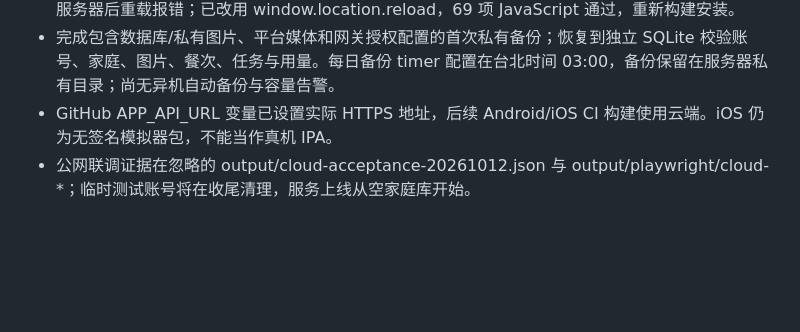
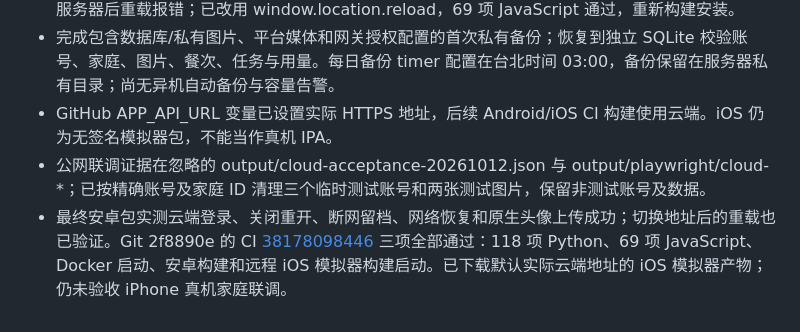
Before and after one commit to zhnuc/food_menu, a Markdown page: docs/backend-progress.md, the part around the change. Drawn GitHub-style; blank space fills up the shorter version.

```diff
--- a/docs/backend-progress.md
+++ b/docs/backend-progress.md
@@ -99,4 +99,5 @@
 - 安卓更新为默认云端 HTTPS；原生登录成功。联调发现空间位置函数遮蔽浏览器 location，导致切换服务器后重载报错；已改用 window.location.reload，69 项 JavaScript 通过，重新构建安装。
 - 完成包含数据库/私有图片、平台媒体和网关授权配置的首次私有备份；恢复到独立 SQLite 校验账号、家庭、图片、餐次、任务与用量。每日备份 timer 配置在台北时间 03:00，备份保留在服务器私有目录；尚无异机自动备份与容量告警。
 - GitHub APP_API_URL 变量已设置实际 HTTPS 地址，后续 Android/iOS CI 构建使用云端。iOS 仍为无签名模拟器包，不能当作真机 IPA。
-- 公网联调证据在忽略的 output/cloud-acceptance-20261012.json 与 output/playwright/cloud-*；临时测试账号将在收尾清理，服务上线从空家庭库开始。
+- 公网联调证据在忽略的 output/cloud-acceptance-20261012.json 与 output/playwright/cloud-*；已按精确账号及家庭 ID 清理三个临时测试账号和两张测试图片，保留非测试账号及数据。
+- 最终安卓包实测云端登录、关闭重开、断网留档、网络恢复和原生头像上传成功；切换地址后的重载也已验证。Git 2f8890e 的 CI [38178098446](https://github.com/zhnuc/food_menu/actions/runs/38178098446) 三项全部通过：118 项 Python、69 项 JavaScript、Docker 启动、安卓构建和远程 iOS 模拟器构建启动。已下载默认实际云端地址的 iOS 模拟器产物；仍未验收 iPhone 真机家庭联调。
```
Also changed, not shown: validation/backend-app-acceptance-20261012.md (+11 -1 lines).
